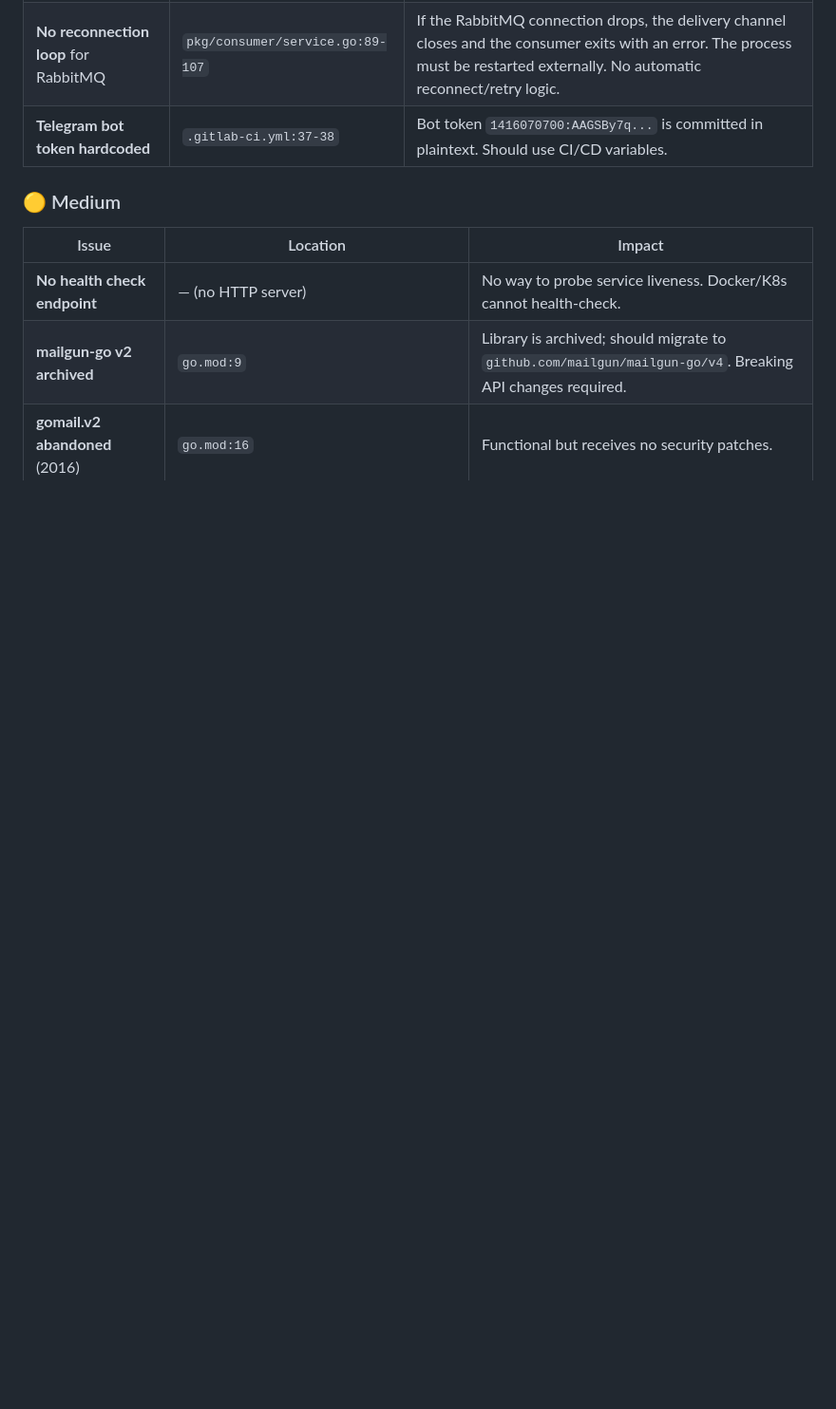
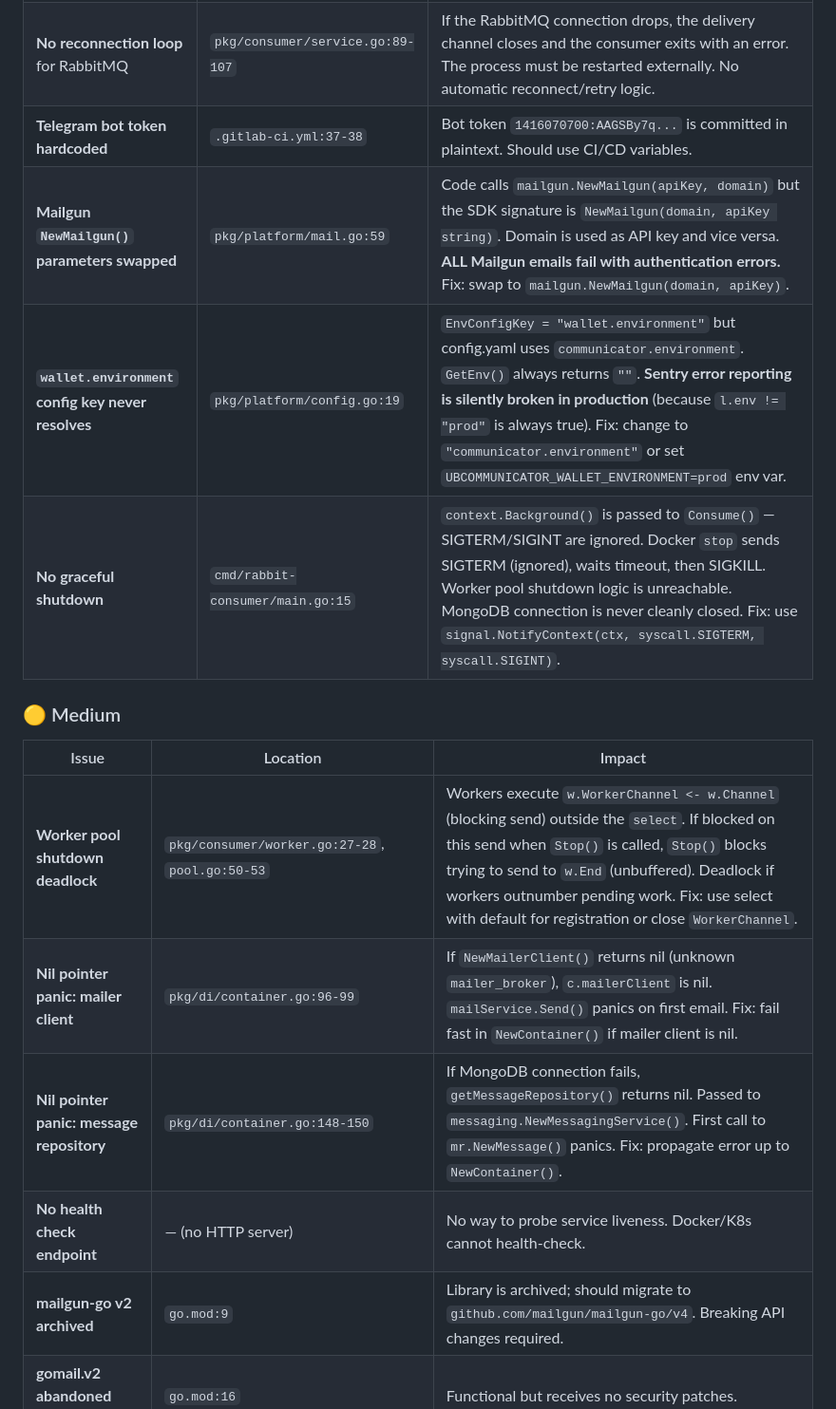
Before and after one commit to ranjbar-dev/ub, a Markdown page: ub-communicator-main/AGENTS.md, the part around one of its changes. Shown at 95% size. Drawn GitHub-style; blank space fills up the shorter version.

```diff
--- a/ub-communicator-main/AGENTS.md
+++ b/ub-communicator-main/AGENTS.md
@@ -773,11 +773,17 @@ Both branches send Telegram notifications on success (🟢) or failure (🔴).
 | **autoAck=true** on RabbitMQ consume | `pkg/consumer/service.go:76` | Messages are ACK'd immediately on delivery from RabbitMQ, not after processing. Messages are lost if the service crashes mid-processing. Fix: use `autoAck=false` and call `d.Ack(false)` after `Send()` succeeds. |
 | **No reconnection loop** for RabbitMQ | `pkg/consumer/service.go:89-107` | If the RabbitMQ connection drops, the delivery channel closes and the consumer exits with an error. The process must be restarted externally. No automatic reconnect/retry logic. |
 | **Telegram bot token hardcoded** | `.gitlab-ci.yml:37-38` | Bot token `1416070700:AAGSBy7q...` is committed in plaintext. Should use CI/CD variables. |
+| **Mailgun `NewMailgun()` parameters swapped** | `pkg/platform/mail.go:59` | Code calls `mailgun.NewMailgun(apiKey, domain)` but the SDK signature is `NewMailgun(domain, apiKey string)`. Domain is used as API key and vice versa. **ALL Mailgun emails fail with authentication errors.** Fix: swap to `mailgun.NewMailgun(domain, apiKey)`. |
+| **`wallet.environment` config key never resolves** | `pkg/platform/config.go:19` | `EnvConfigKey = "wallet.environment"` but config.yaml uses `communicator.environment`. `GetEnv()` always returns `""`. **Sentry error reporting is silently broken in production** (because `l.env != "prod"` is always true). Fix: change to `"communicator.environment"` or set `UBCOMMUNICATOR_WALLET_ENVIRONMENT=prod` env var. |
+| **No graceful shutdown** | `cmd/rabbit-consumer/main.go:15` | `context.Background()` is passed to `Consume()` — SIGTERM/SIGINT are ignored. Docker `stop` sends SIGTERM (ignored), waits timeout, then SIGKILL. Worker pool shutdown logic is unreachable. MongoDB connection is never cleanly closed. Fix: use `signal.NotifyContext(ctx, syscall.SIGTERM, syscall.SIGINT)`. |
 
 ### 🟡 Medium
 
 | Issue | Location | Impact |
 |-------|----------|--------|
+| **Worker pool shutdown deadlock** | `pkg/consumer/worker.go:27-28`, `pool.go:50-53` | Workers execute `w.WorkerChannel <- w.Channel` (blocking send) outside the `select`. If blocked on this send when `Stop()` is called, `Stop()` blocks trying to send to `w.End` (unbuffered). Deadlock if workers outnumber pending work. Fix: use select with default for registration or close `WorkerChannel`. |
+| **Nil pointer panic: mailer client** | `pkg/di/container.go:96-99` | If `NewMailerClient()` returns nil (unknown `mailer_broker`), `c.mailerClient` is nil. `mailService.Send()` panics on first email. Fix: fail fast in `NewContainer()` if mailer client is nil. |
+| **Nil pointer panic: message repository** | `pkg/di/container.go:148-150` | If MongoDB connection fails, `getMessageRepository()` returns nil. Passed to `messaging.NewMessagingService()`. First call to `mr.NewMessage()` panics. Fix: propagate error up to `NewContainer()`. |
 | **No health check endpoint** | — (no HTTP server) | No way to probe service liveness. Docker/K8s cannot health-check. |
 | **mailgun-go v2 archived** | `go.mod:9` | Library is archived; should migrate to `github.com/mailgun/mailgun-go/v4`. Breaking API changes required. |
 | **gomail.v2 abandoned** (2016) | `go.mod:16` | Functional but receives no security patches. |
```
Also changed, not shown: other parts of ub-communicator-main/AGENTS.md (+9 -3 lines), AGENTS.md (+49 -15 lines).
